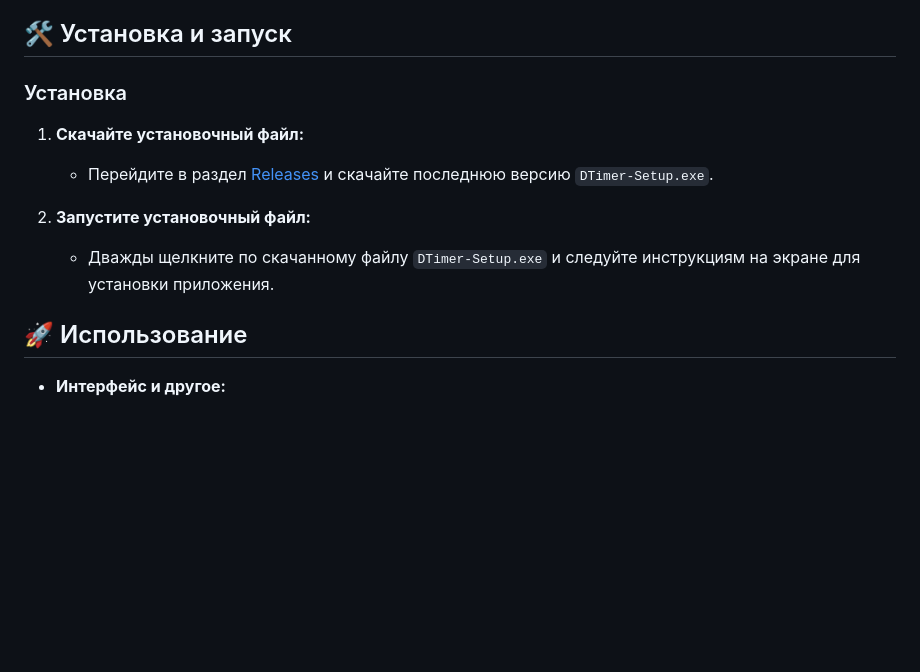
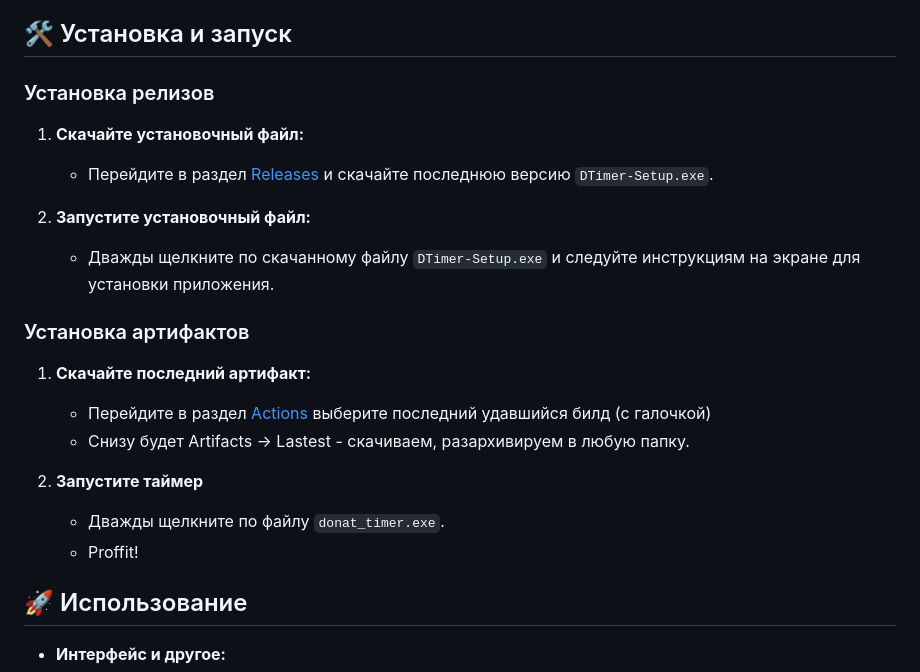
Before and after one commit to S1nGeN0r/DonationTimer, a Markdown page: README.md, the part around the change. Rendered like a GitHub page; blank space fills up the shorter version.

```diff
--- a/README.md
+++ b/README.md
@@ -31,13 +31,23 @@
 
 ## 🛠️ Установка и запуск
 
-### Установка
+### Установка релизов
 
 1. **Скачайте установочный файл:**
    - Перейдите в раздел [Releases](https://github.com/MjKey/DonatonTimer/releases) и скачайте последнюю версию `DTimer-Setup.exe`.
 
 2. **Запустите установочный файл:**
    - Дважды щелкните по скачанному файлу `DTimer-Setup.exe` и следуйте инструкциям на экране для установки приложения.
+
+### Установка артифактов
+
+1. **Скачайте последний артифакт:**
+   - Перейдите в раздел [Actions](https://github.com/MjKey/DonatonTimer/actions) выберите последний удавшийся билд (c галочкой)
+   - Снизу будет Artifacts -> Lastest - скачиваем, разархивируем в любую папку.
+
+2. **Запустите таймер**
+   - Дважды щелкните по файлу `donat_timer.exe`.
+   - Proffit!
 
 ## 🚀 Использование
 
```
